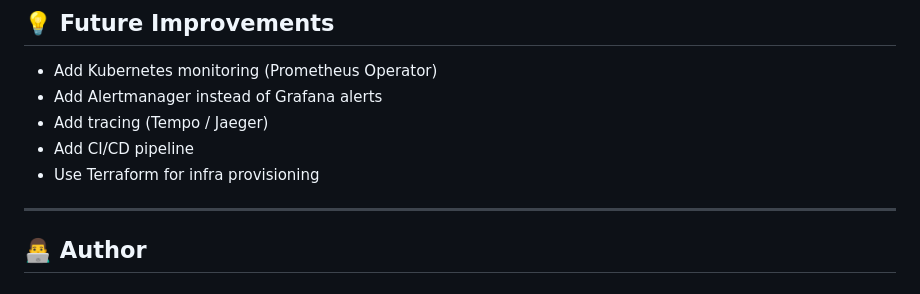
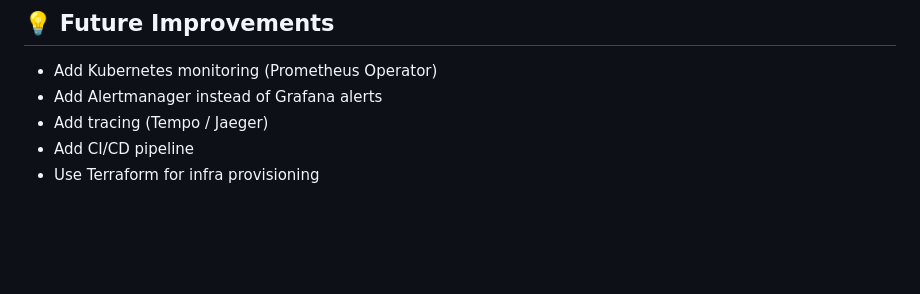
Before and after one commit to AhmadAlabrash/monitoring-prometheus-grafana, a Markdown page: README.md, the part around the change. GitHub-like rendering; blank space fills up the shorter version.

Commit message:
Edit README file
Removed author section from README

```diff
--- a/README.md
+++ b/README.md
@@ -255,7 +255,3 @@ rate(http_requests_total[5m])
 * Add tracing (Tempo / Jaeger)
 * Add CI/CD pipeline
 * Use Terraform for infra provisioning
-
----
-
-## 👨‍💻 Author
```
